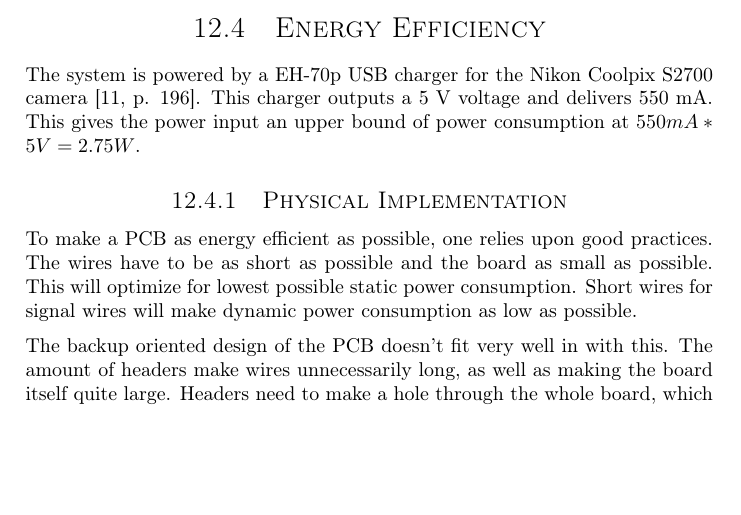
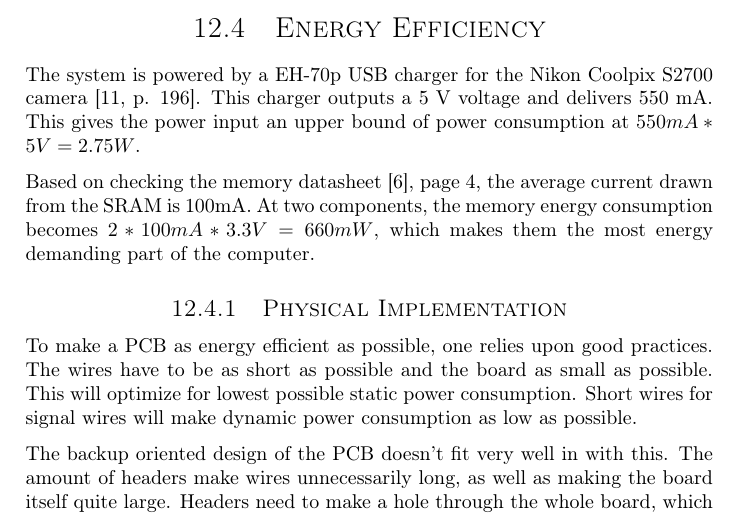
Before and after one commit to dmpro2014/report, a LaTeX thesis (report/main/report.tex, which reads report/discussion/energy_efficiency.tex): part of page 67 of 86, cut so that both start at the same text, the shorter picture padded with empty space. Compiled offline with pdfLaTeX.

Commit message:
Add SRAM power estimation to discussion

```diff
--- a/report/discussion/energy_efficiency.tex
+++ b/report/discussion/energy_efficiency.tex
@@ -6,6 +6,9 @@
 The system is powered by a EH-70p USB charger for the Nikon Coolpix S2700 camera \cite[p. 196]{usb-charger}.
 This charger outputs a 5 V voltage and delivers 550 mA.
 This gives the power input an upper bound of power consumption at $550mA * 5V = 2.75W$.
+
+Based on checking the memory datasheet \cite{SRAM-datasheet}, page 4, the average current drawn from the SRAM is 100mA.
+At two components, the memory energy consumption becomes $2 * 100mA * 3.3V = 660mW$, which makes them the most energy demanding part of the computer.
 
 \subsection{Physical Implementation}
 
```
